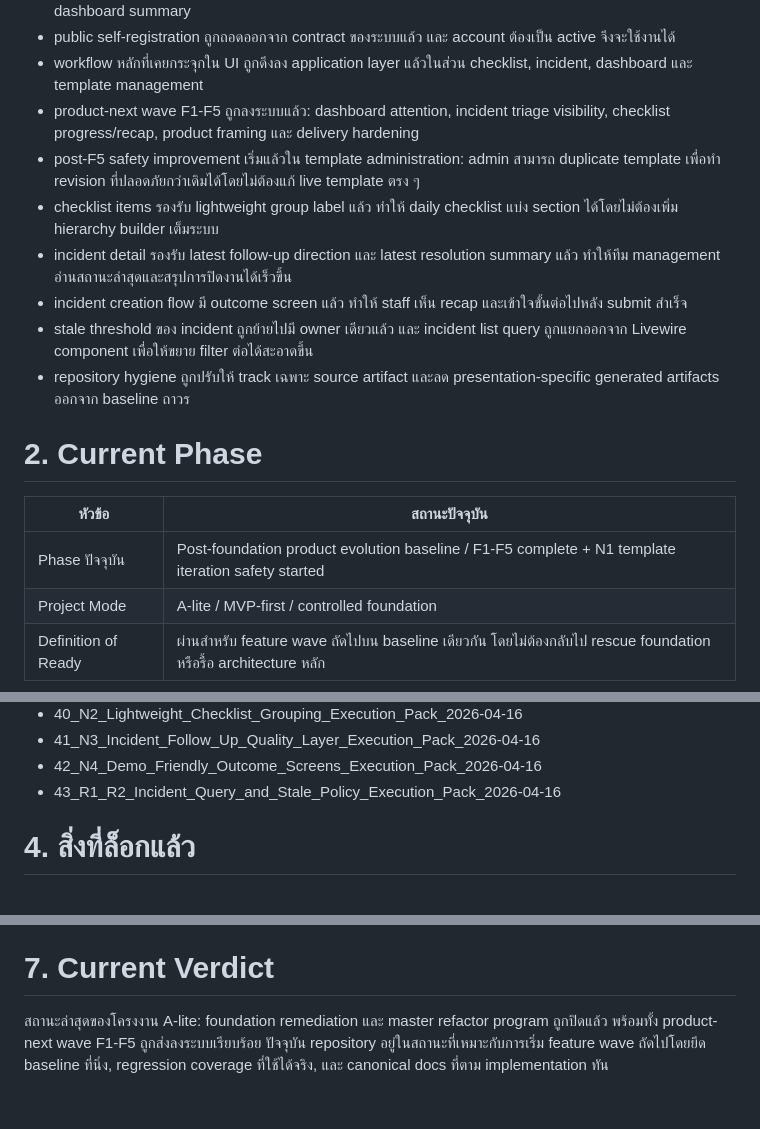
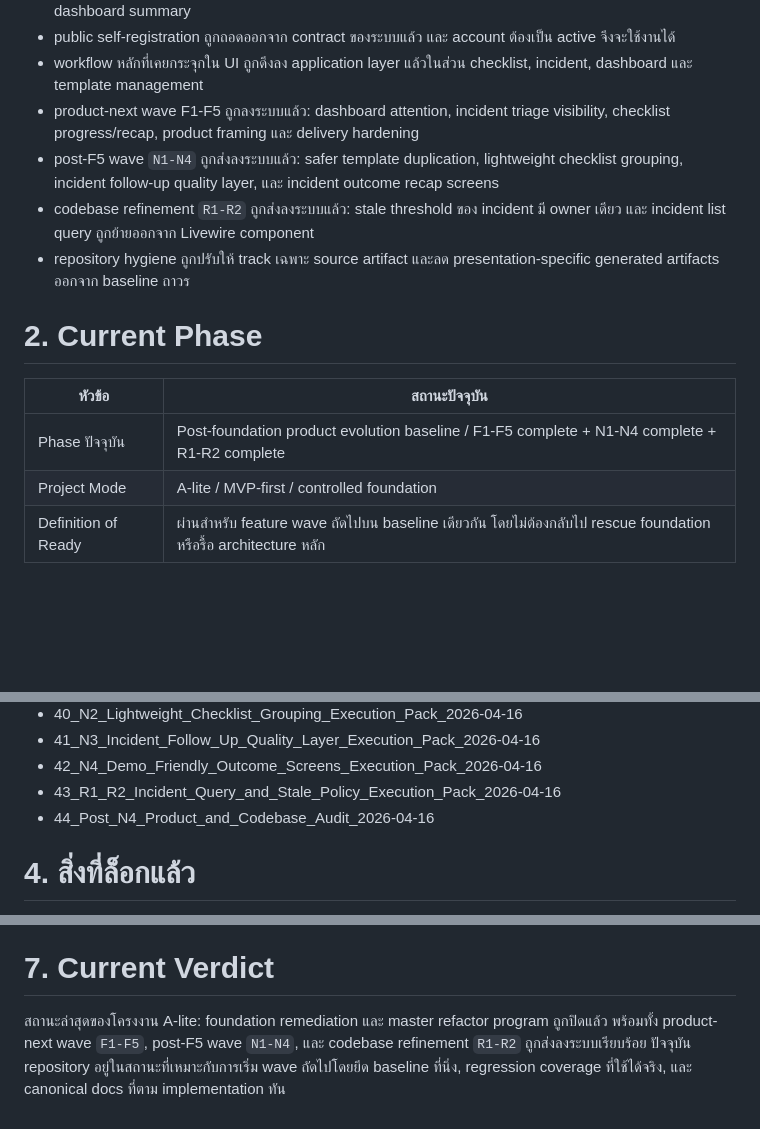
Before and after one commit to apecgta191285/Daily-Ops-Command-Center, a Markdown page: docs/04_Current_State_v1.3.md, 3 parts joined by grey strips. Rendered like a GitHub page; blank space fills up the shorter version.

```diff
--- a/docs/04_Current_State_v1.3.md
+++ b/docs/04_Current_State_v1.3.md
@@ -15,18 +15,15 @@
 * public self-registration ถูกถอดออกจาก contract ของระบบแล้ว และ account ต้องเป็น active จึงจะใช้งานได้
 * workflow หลักที่เคยกระจุกใน UI ถูกดึงลง application layer แล้วในส่วน checklist, incident, dashboard และ template management
 * product-next wave F1-F5 ถูกลงระบบแล้ว: dashboard attention, incident triage visibility, checklist progress/recap, product framing และ delivery hardening
-* post-F5 safety improvement เริ่มแล้วใน template administration: admin สามารถ duplicate template เพื่อทำ revision ที่ปลอดภัยกว่าเดิมได้โดยไม่ต้องแก้ live template ตรง ๆ
-* checklist items รองรับ lightweight group label แล้ว ทำให้ daily checklist แบ่ง section ได้โดยไม่ต้องเพิ่ม hierarchy builder เต็มระบบ
-* incident detail รองรับ latest follow-up direction และ latest resolution summary แล้ว ทำให้ทีม management อ่านสถานะล่าสุดและสรุปการปิดงานได้เร็วขึ้น
-* incident creation flow มี outcome screen แล้ว ทำให้ staff เห็น recap และเข้าใจขั้นต่อไปหลัง submit สำเร็จ
-* stale threshold ของ incident ถูกย้ายไปมี owner เดียวแล้ว และ incident list query ถูกแยกออกจาก Livewire component เพื่อให้ขยาย filter ต่อได้สะอาดขึ้น
+* post-F5 wave `N1-N4` ถูกส่งลงระบบแล้ว: safer template duplication, lightweight checklist grouping, incident follow-up quality layer, และ incident outcome recap screens
+* codebase refinement `R1-R2` ถูกส่งลงระบบแล้ว: stale threshold ของ incident มี owner เดียว และ incident list query ถูกย้ายออกจาก Livewire component
 * repository hygiene ถูกปรับให้ track เฉพาะ source artifact และลด presentation-specific generated artifacts ออกจาก baseline ถาวร
 
 # **2\. Current Phase**
 
 | หัวข้อ | สถานะปัจจุบัน |
 | ----- | ----- |
-| Phase ปัจจุบัน | Post-foundation product evolution baseline / F1-F5 complete + N1 template iteration safety started |
+| Phase ปัจจุบัน | Post-foundation product evolution baseline / F1-F5 complete + N1-N4 complete + R1-R2 complete |
 | Project Mode | A-lite / MVP-first / controlled foundation |
 | Definition of Ready | ผ่านสำหรับ feature wave ถัดไปบน baseline เดียวกัน โดยไม่ต้องกลับไป rescue foundation หรือรื้อ architecture หลัก |
 
@@ -57,6 +54,7 @@
 * 41_N3_Incident_Follow_Up_Quality_Layer_Execution_Pack_2026-04-16
 * 42_N4_Demo_Friendly_Outcome_Screens_Execution_Pack_2026-04-16
 * 43_R1_R2_Incident_Query_and_Stale_Policy_Execution_Pack_2026-04-16
+* 44_Post_N4_Product_and_Codebase_Audit_2026-04-16
 
 # **4\. สิ่งที่ล็อกแล้ว**
 
@@ -105,4 +103,4 @@
 
 # **7\. Current Verdict**
 
-สถานะล่าสุดของโครงงาน A-lite: foundation remediation และ master refactor program ถูกปิดแล้ว พร้อมทั้ง product-next wave F1-F5 ถูกส่งลงระบบเรียบร้อย ปัจจุบัน repository อยู่ในสถานะที่เหมาะกับการเริ่ม feature wave ถัดไปโดยยึด baseline ที่นิ่ง, regression coverage ที่ใช้ได้จริง, และ canonical docs ที่ตาม implementation ทัน
+สถานะล่าสุดของโครงงาน A-lite: foundation remediation และ master refactor program ถูกปิดแล้ว พร้อมทั้ง product-next wave `F1-F5`, post-F5 wave `N1-N4`, และ codebase refinement `R1-R2` ถูกส่งลงระบบเรียบร้อย ปัจจุบัน repository อยู่ในสถานะที่เหมาะกับการเริ่ม wave ถัดไปโดยยึด baseline ที่นิ่ง, regression coverage ที่ใช้ได้จริง, และ canonical docs ที่ตาม implementation ทัน
```
Also changed, not shown: README.md (+2 -0 lines), docs/44_Post_N4_Product_and_Codebase_Audit_2026-04-16.md (added, +471 -0 lines).
